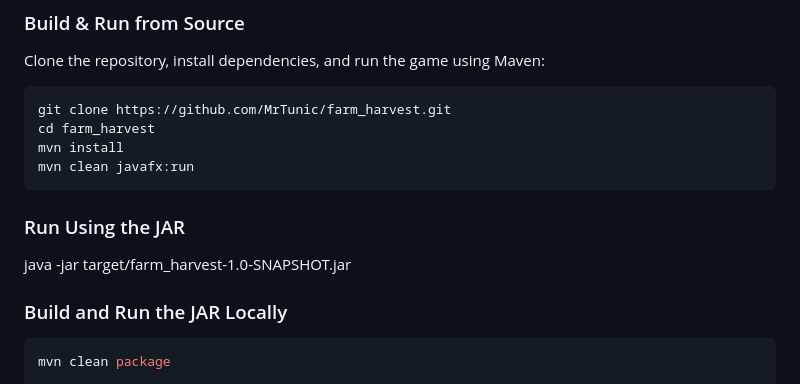
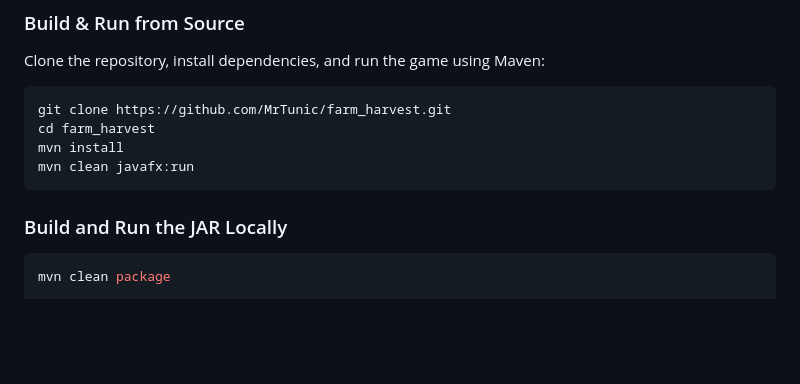
Before and after one commit to MrTunic/farm_harvest, a Markdown page: README.md, the part around the change. GitHub-like rendering; blank space fills up the shorter version.

Commit message:
Removed redundant JAR run instructions from README
Removed instructions for running the JAR file directly.

````diff
--- a/README.md
+++ b/README.md
@@ -65,8 +65,6 @@ cd farm_harvest
 mvn install
 mvn clean javafx:run
 ```
-### Run Using the JAR
-java -jar target/farm_harvest-1.0-SNAPSHOT.jar
 
 ### Build and Run the JAR Locally
 ```bash
````
